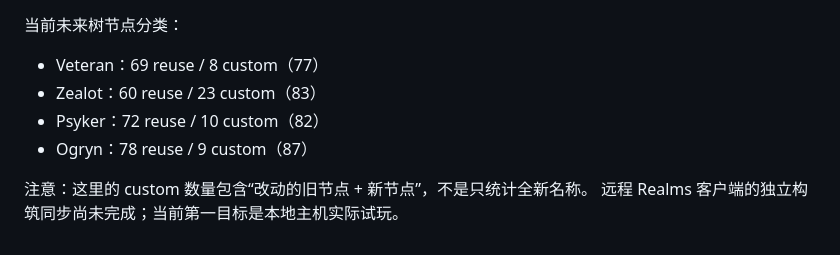
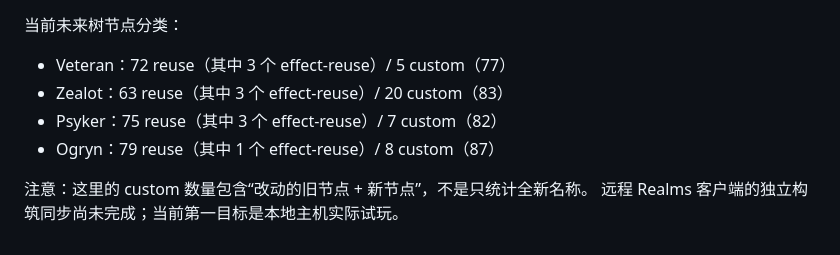
Before and after one commit to a1615439938-collab/Darktide-BD, a Markdown page: HANDOFF.md, the part around the change. GitHub-like rendering.

Commit message:
Update preview compatibility coverage

```diff
--- a/HANDOFF.md
+++ b/HANDOFF.md
@@ -137,10 +137,10 @@ Games Lantern 可作为信息结构与交互参考，但不要复制其专有代
 - 改动/新增节点统一标为 `custom`，必须后续显式实现，不允许静默套用旧机制。
 
 当前未来树节点分类：
-- Veteran：69 reuse / 8 custom（77）
-- Zealot：60 reuse / 23 custom（83）
-- Psyker：72 reuse / 10 custom（82）
-- Ogryn：78 reuse / 9 custom（87）
+- Veteran：72 reuse（其中 3 个 effect-reuse）/ 5 custom（77）
+- Zealot：63 reuse（其中 3 个 effect-reuse）/ 20 custom（83）
+- Psyker：75 reuse（其中 3 个 effect-reuse）/ 7 custom（82）
+- Ogryn：79 reuse（其中 1 个 effect-reuse）/ 8 custom（87）
 
 注意：这里的 custom 数量包含“改动的旧节点 + 新节点”，不是只统计全新名称。
 远程 Realms 客户端的独立构筑同步尚未完成；当前第一目标是本地主机实际试玩。
```
